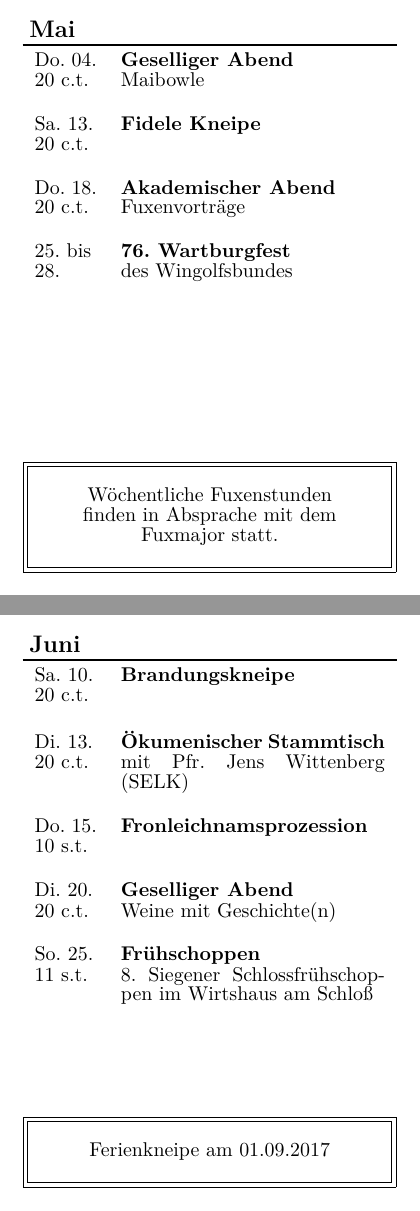
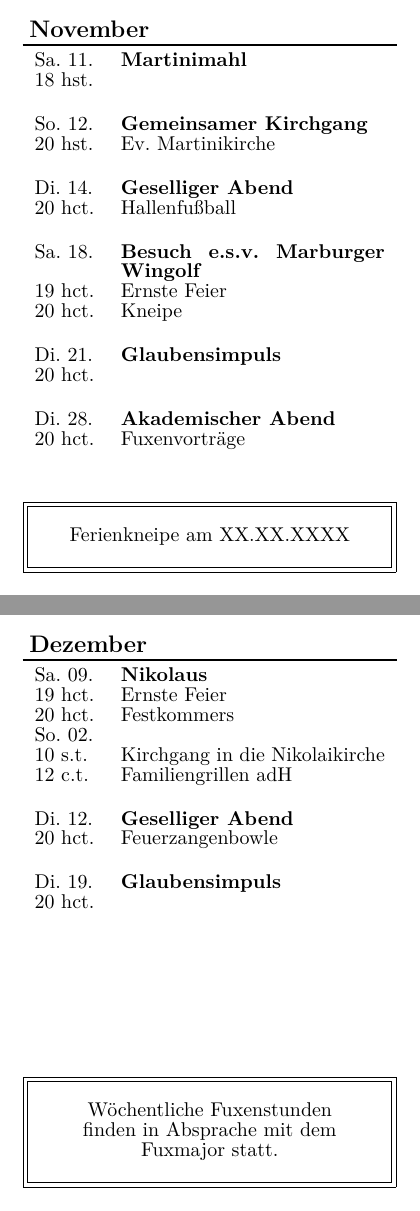
Before and after one commit to koneo/semesterprogramm, a LaTeX book (main.tex): pages 6 and 7 of 8, joined at a grey line. Compiled offline with XeLaTeX.

Commit message:
first layout

```diff
--- a/main.tex
+++ b/main.tex
@@ -12,0 +13 @@
+		{19 hct.} {Ernste Feier}
@@ -36,50 +28,38 @@
 
 	\veranstaltungB
-		{Do. 04.} {20 c.t.} {}
-		{Geselliger Abend} {Maibowle}
+		{Sa. 11.} {18 hst.} {}
+		{Martinimahl} {}
 
      \veranstaltungB
-		{Sa. 13.} {20 c.t.} {}
-		{Fidele Kneipe} {}
+		{So. 12.} {20 hst.} {}
+		{Gemeinsamer Kirchgang} {Ev. Martinikirche}
 
 	 \veranstaltungB
-		{Do. 18.} {20 c.t.} {}
+		{Di. 14.} {20 hct.} {}
+		{Geselliger Abend} {Hallenfußball}
+
+    \veranstaltungC
+		{Sa. 18.} {}
+		{Besuch e.s.v. Marburger Wingolf}
+		{19 hct.} {Ernste Feier}
+		{20 hct.} {Kneipe}
+
+	\veranstaltungB
+		{Di. 21.} {20 hct.} {}
+		{Glaubensimpuls} {}
+
+	\veranstaltungB
+		{Di. 28.} {20 hct.} {}
 		{Akademischer Abend} {Fuxenvorträge}
 
-     \veranstaltungB
-		{25. bis} {28.} {}
-		{76. Wartburgfest} {des Wingolfsbundes}
-
    	\neueAnkuendigung
-		{Wöchentliche Fuxenstunden finden in Absprache mit dem Fuxmajor statt.}
-
-\neuerMonat{Juni}
-
-	\veranstaltungB
-		{Sa. 10.} {20 c.t.} {}
-        {Brandungskneipe} {}
-
-  \veranstaltungB
-        {Di. 13.} {20 c.t.} {}
-        {Ökumenischer Stammtisch} {mit Pfr. Jens Wittenberg (SELK)}
-
-   	\veranstaltungB
-		{Do. 15.} {10 s.t.} {}
-        {Fronleichnamsprozession} {}
-
-     \veranstaltungB
-		{Di. 20.} {20 c.t.} {}
-		{Geselliger Abend}{Weine mit Geschichte(n)}
-
-     \veranstaltungB
-		{So. 25.} {11 s.t.} {}
-		{Frühschoppen}
-        {8. Siegener Schlossfrühschoppen im Wirtshaus am Schloß}
-
-	\neueAnkuendigung
-		{Ferienkneipe am 01.09.2017}
+        {Ferienkneipe am XX.XX.XXXX}
 
 
-\neuerMonat{Juli}
+\neuerMonat{Dezember}
 
 		\veranstaltungC
+		{Sa. 09.} {}
+		{Nikolaus}
+		{19 hct.} {Ernste Feier}
+		{20 hct.} {Festkommers \\
@@ -95,9 +69,14 @@
 		}
 
    	\veranstaltungB
-		{Sa. 08.} {} {}
-        {Ausflug}{nach Marburg zum Thema \enquote{500 Jahre Reformation}}
+		{Di. 12.} {20 hct.} {}
+        {Geselliger Abend} {Feuerzangenbowle}
 
      \veranstaltungB
-		{Di. 11.} {19 s.t.} {}
-        {Vortrag} {Herr Bürgermeister Mues über \enquote{Bunker im Siegerland}}
+		{Di. 19.} {20 hct.} {}
+		{Glaubensimpuls}{}
+
+ 	\neueAnkuendigung
+ 			{Wöchentliche Fuxenstunden finden in Absprache mit dem Fuxmajor statt.}
+
+\neuerMonat{Januar}
@@ -105,3 +88,4 @@
 	\veranstaltungC
 		{Sa. 22.} {}
 		{Semesterex}
+		{19 hct.} {Ernste Feier}
```
Also changed, not shown: geruest.tex (+1 -2 lines), main.tex (48 more changed lines). Lines whose indentation alone changed are shown as unchanged.
